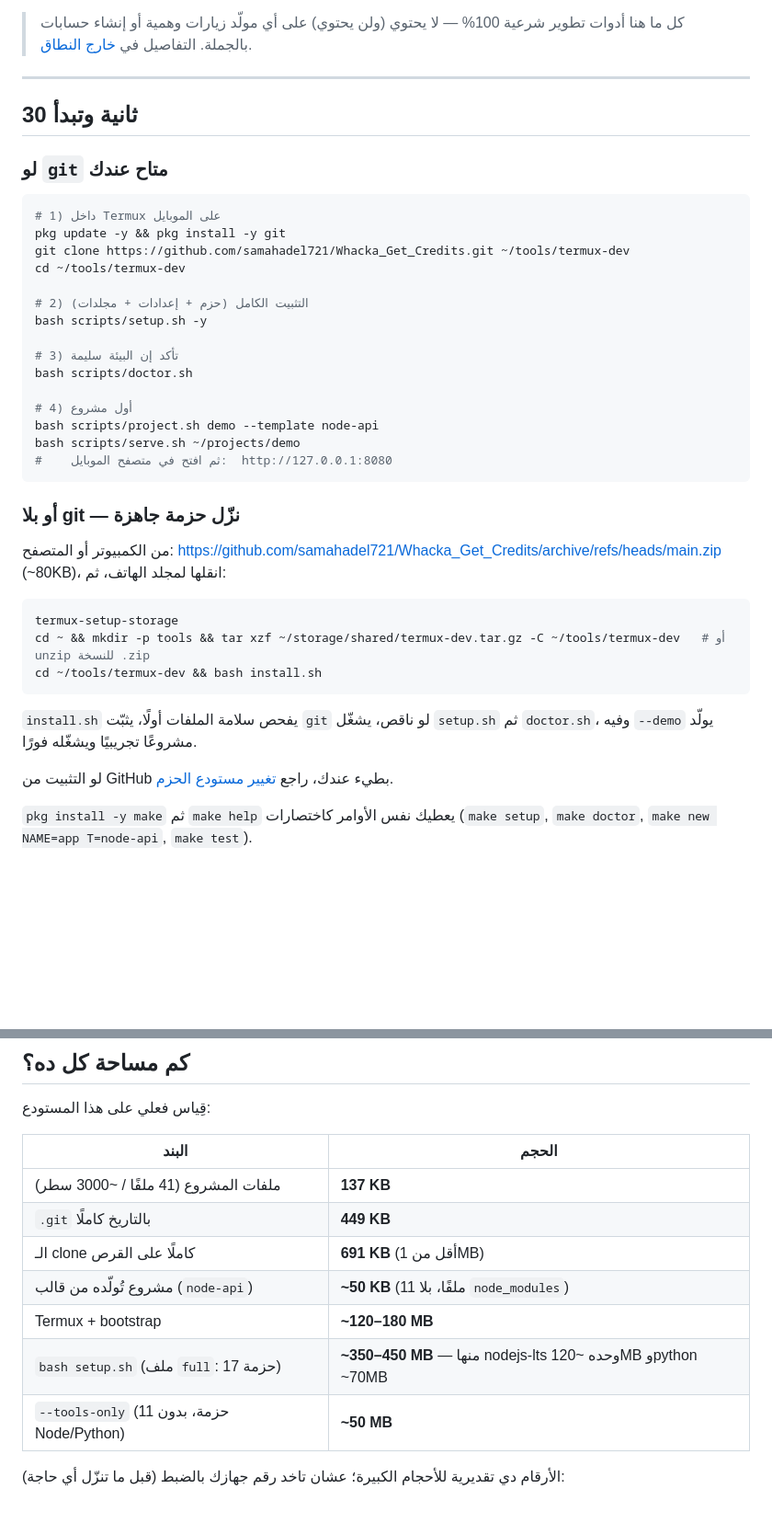
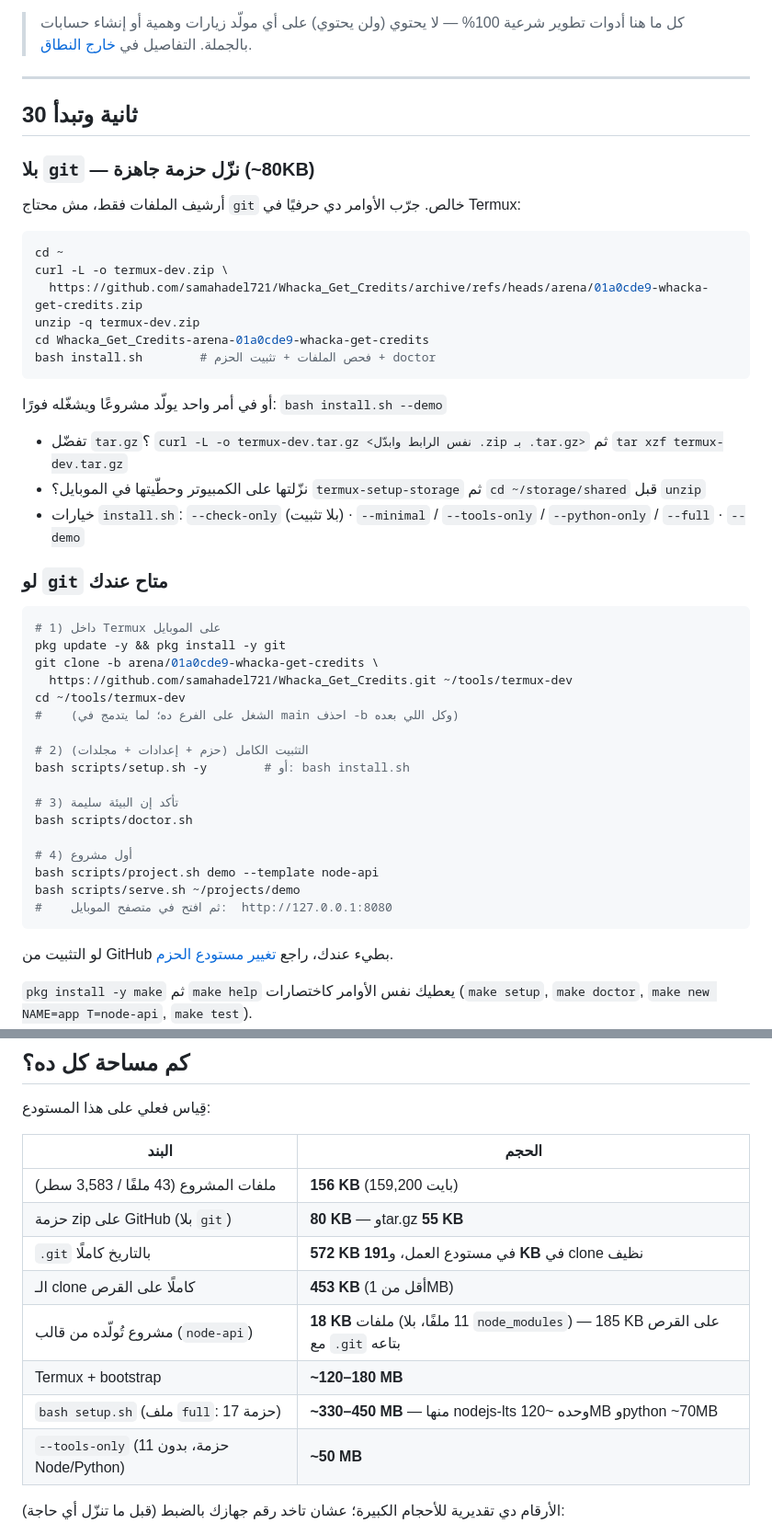
Before and after one commit to samahadel721/Whacka_Get_Credits, a Markdown page: README.md, 2 parts joined by grey strips. Shown at 92% size. GitHub-like rendering; blank space fills up the shorter version.

Commit message:
docs(install): تصحيح مسار «نزّل بلا git» بالأوامر المجرَّبة + أرقام مساحة محدَّثة
- كان README يرشّح أرشيف main (وفيه README.md فقط!) — صار الفرع الصحيح، و`-o termux-dev.zip`
  لأن `curl -O` بيسمّي الملف `01a0cde9-whacka-get-credits.zip` (اسم الفرع فيه `/`).
- الأوامر دي نفّذتها حرفيًا من الأرشيف المنشور: zip وtar.gz و`install.sh --check-only` (rc=0).
- README: clone = 453KB، ملفات = 156KB/43 ملفًا/3583 سطرًا، zip = 80KB، قالب node-api = 18KB.
- INSTALL.md: أرقام مقيسة + مسار (أ) git و(ب) بلا git في قسم 3.

Co-authored-by: arena-agent <297053741+arena-agent@users.noreply.github.com>

````diff
--- a/README.md
+++ b/README.md
@@ -8,17 +8,37 @@
 
 ## 30 ثانية وتبدأ
 
+### بلا `git` — نزّل حزمة جاهزة (~80KB)
+
+أرشيف الملفات فقط، مش محتاج `git` خالص. جرّب الأوامر دي حرفيًا في Termux:
+
+```bash
+cd ~
+curl -L -o termux-dev.zip \
+  https://github.com/samahadel721/Whacka_Get_Credits/archive/refs/heads/arena/01a0cde9-whacka-get-credits.zip
+unzip -q termux-dev.zip
+cd Whacka_Get_Credits-arena-01a0cde9-whacka-get-credits
+bash install.sh        # فحص الملفات + تثبيت الحزم + doctor
+```
+
+أو في أمر واحد يولّد مشروعًا ويشغّله فورًا: `bash install.sh --demo`
+
+- تفضّل `tar.gz`؟ `curl -L -o termux-dev.tar.gz <نفس الرابط وابدّل .zip بـ .tar.gz>` ثم `tar xzf termux-dev.tar.gz`
+- نزّلتها على الكمبيوتر وحطّيتها في الموبايل؟ `termux-setup-storage` ثم `cd ~/storage/shared` قبل `unzip`
+- خيارات `install.sh`: `--check-only` (بلا تثبيت) · `--minimal` / `--tools-only` / `--python-only` / `--full` · `--demo`
+
 ### لو `git` متاح عندك
-
 
 ```bash
 # 1) داخل Termux على الموبايل
 pkg update -y && pkg install -y git
-git clone https://github.com/samahadel721/Whacka_Get_Credits.git ~/tools/termux-dev
+git clone -b arena/01a0cde9-whacka-get-credits \
+  https://github.com/samahadel721/Whacka_Get_Credits.git ~/tools/termux-dev
 cd ~/tools/termux-dev
+#    (الشغل على الفرع ده؛ لما يتدمج في main احذف -b وكل اللي بعده)
 
 # 2) التثبيت الكامل (حزم + إعدادات + مجلدات)
-bash scripts/setup.sh -y
+bash scripts/setup.sh -y        # أو: bash install.sh
 
 # 3) تأكد إن البيئة سليمة
 bash scripts/doctor.sh
@@ -28,17 +48,6 @@ bash scripts/project.sh demo --template node-api
 bash scripts/serve.sh ~/projects/demo
 #    ثم افتح في متصفح الموبايل:  http://127.0.0.1:8080
 ```
-
-### أو بلا git — نزّل حزمة جاهزة
-من الكمبيوتر أو المتصفح: <https://github.com/samahadel721/Whacka_Get_Credits/archive/refs/heads/main.zip> (~80KB)، انقلها لمجلد الهاتف، ثم:
-
-```bash
-termux-setup-storage
-cd ~ && mkdir -p tools && tar xzf ~/storage/shared/termux-dev.tar.gz -C ~/tools/termux-dev   # أو unzip للنسخة .zip
-cd ~/tools/termux-dev && bash install.sh
-```
-
-`install.sh` يفحص سلامة الملفات أولًا، يثبّت `git` لو ناقص، يشغّل `setup.sh` ثم `doctor.sh`، وفيه `--demo` يولّد مشروعًا تجريبيًا ويشغّله فورًا.
 
 لو التثبيت من GitHub بطيء عندك، راجع [تغيير مستودع الحزم](docs/INSTALL.md#مستودعات-الحزم-بطيئة).
 
@@ -104,12 +113,13 @@ bash scripts/project.sh myapp --template web-static    # موقع ثابت جا
 
 | البند | الحجم |
 |---|---|
-| ملفات المشروع (41 ملفًا / ~3000 سطر) | **137 KB** |
-| `.git` بالتاريخ كاملًا | **449 KB** |
-| الـ clone كاملًا على القرص | **691 KB** (أقل من 1MB) |
-| مشروع تُولّده من قالب (`node-api`) | **~50 KB** (11 ملفًا، بلا `node_modules`) |
+| ملفات المشروع (43 ملفًا / 3,583 سطر) | **156 KB** (159,200 بايت) |
+| حزمة zip على GitHub (بلا `git`) | **80 KB** — وtar.gz **55 KB** |
+| `.git` بالتاريخ كاملًا | **572 KB** في مستودع العمل، و**191 KB** في clone نظيف |
+| الـ clone كاملًا على القرص | **453 KB** (أقل من 1MB) |
+| مشروع تُولّده من قالب (`node-api`) | **18 KB** ملفات (11 ملفًا، بلا `node_modules`) — 185 KB على القرص مع `.git` بتاعه |
 | Termux + bootstrap | **~120–180 MB** |
-| `bash setup.sh` (ملف `full`: 17 حزمة) | **~350–450 MB** — منها nodejs-lts وحده ~120MB وpython ~70MB |
+| `bash setup.sh` (ملف `full`: 17 حزمة) | **~330–450 MB** — منها nodejs-lts وحده ~120MB وpython ~70MB |
 | `--tools-only` (11 حزمة، بدون Node/Python) | **~50 MB** |
 
 الأرقام دي تقديرية للأحجام الكبيرة؛ عشان تاخد رقم جهازك بالضبط (قبل ما تنزّل أي حاجة):
````
Also changed, not shown: docs/INSTALL.md (+21 -2 lines).
